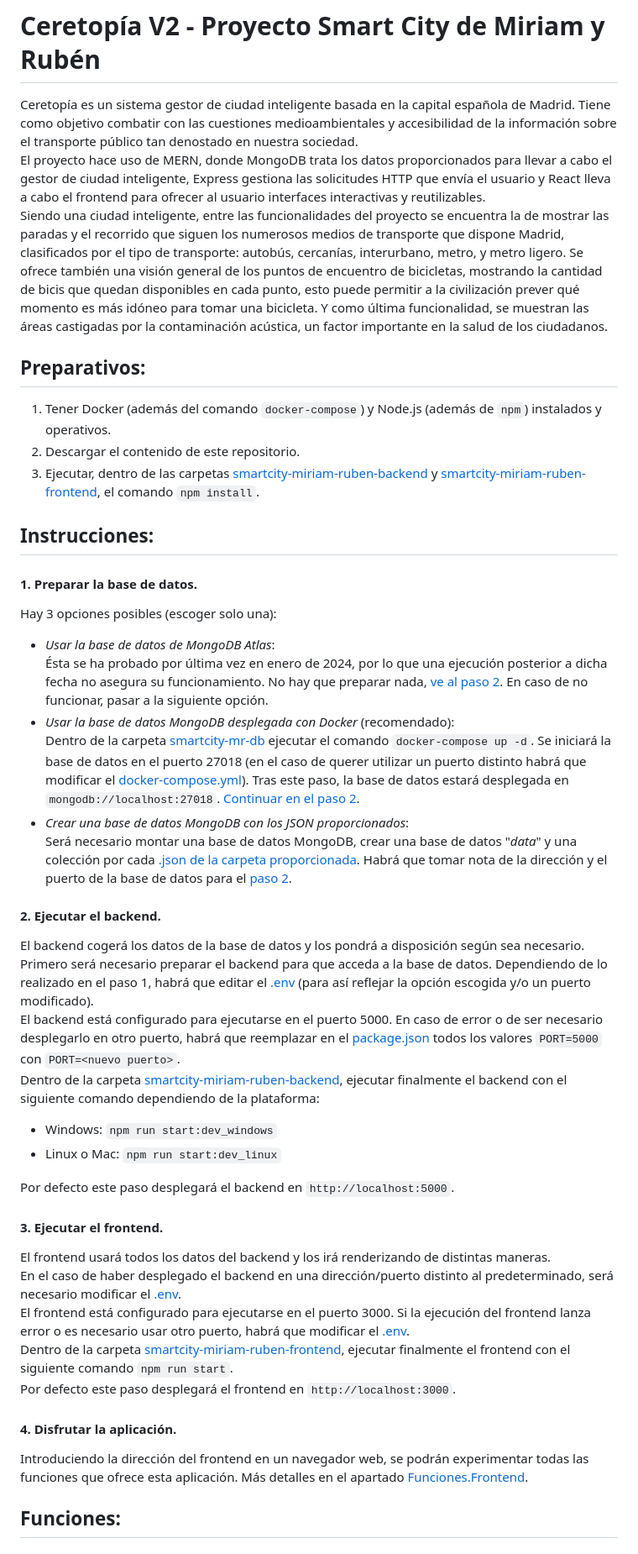
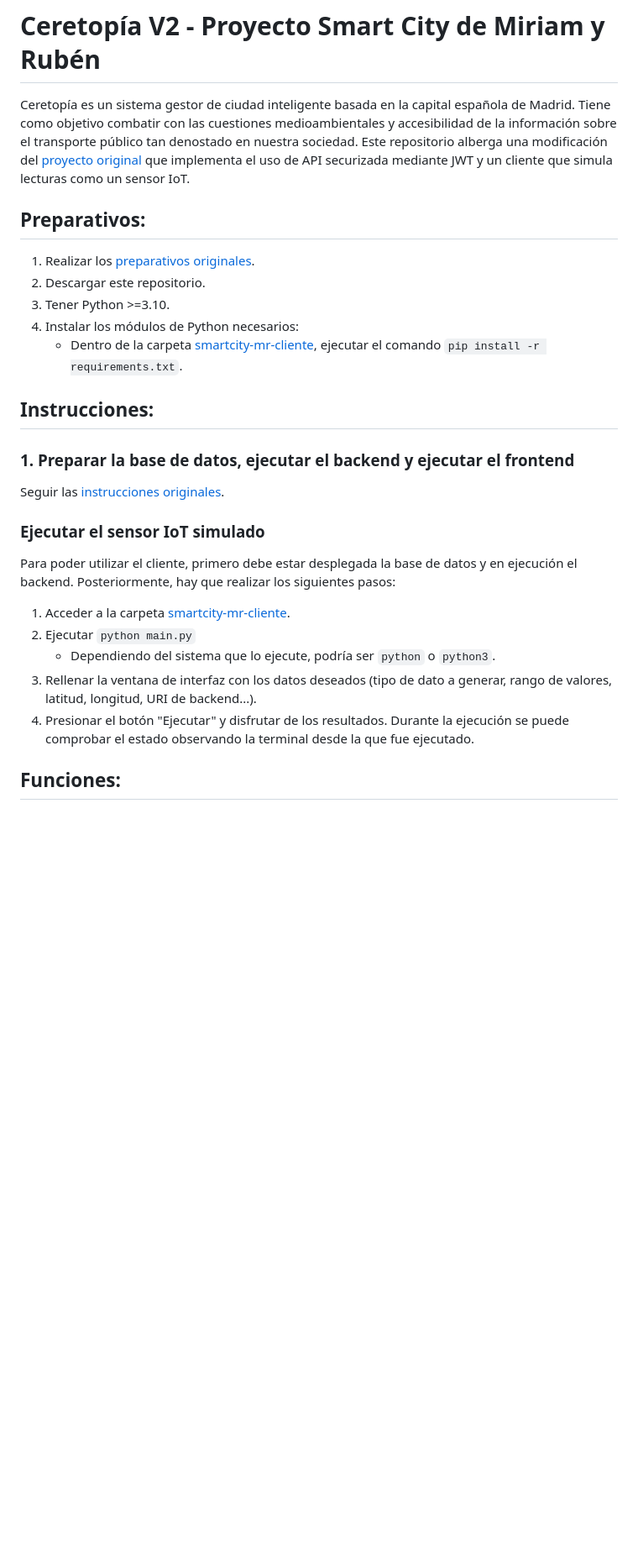
Before and after one commit to rubnium/SmartCity-v2-miriam-ruben, a Markdown page: README.md, the part around the change printed below. Shown: that part at 84% size. Drawn GitHub-style; blank space fills up the shorter version.

Commit message:
Actualizado README

```diff
--- a/README.md
+++ b/README.md
@@ -1,44 +1,27 @@
 # Ceretopía V2 - Proyecto Smart City de Miriam y Rubén
-Ceretopía es un sistema gestor de ciudad inteligente basada en la capital española de Madrid. Tiene como objetivo combatir con las cuestiones medioambientales y accesibilidad de la información sobre el transporte público tan denostado en nuestra sociedad.
-El proyecto hace uso de MERN, donde MongoDB trata los datos proporcionados para llevar a cabo el gestor de ciudad inteligente, Express gestiona las solicitudes HTTP que envía el usuario y React lleva a cabo el frontend para ofrecer al usuario interfaces interactivas y reutilizables.
-Siendo una ciudad inteligente, entre las funcionalidades del proyecto se encuentra la de mostrar las paradas y el recorrido que siguen los numerosos medios de transporte que dispone Madrid, clasificados por el tipo de transporte: autobús, cercanías, interurbano, metro, y metro ligero. Se ofrece también una visión general de los puntos de encuentro de bicicletas, mostrando la cantidad de bicis que quedan disponibles en cada punto, esto puede permitir a la civilización prever qué momento es más idóneo para tomar una bicicleta. Y como última funcionalidad, se muestran las áreas castigadas por la contaminación acústica, un factor importante en la salud de los ciudadanos.
+Ceretopía es un sistema gestor de ciudad inteligente basada en la capital española de Madrid. Tiene como objetivo combatir con las cuestiones medioambientales y accesibilidad de la información sobre el transporte público tan denostado en nuestra sociedad. Este repositorio alberga una modificación del [proyecto original](https://github.com/rubnium/SmartCity-miriam-ruben) que implementa el uso de API securizada mediante JWT y un cliente que simula lecturas como un sensor IoT.
 
 
 ## Preparativos:
-1. Tener Docker (además del comando `docker-compose`) y Node.js (además de `npm`) instalados y operativos.
-2. Descargar el contenido de este repositorio.
-3. Ejecutar, dentro de las carpetas [smartcity-miriam-ruben-backend](smartcity-miriam-ruben-backend/) y [smartcity-miriam-ruben-frontend](smartcity-miriam-ruben-frontend/), el comando `npm install`.
+1. Realizar los [preparativos originales](https://github.com/rubnium/SmartCity-miriam-ruben).
+2. Descargar este repositorio.
+3. Tener Python >=3.10.
+4. Instalar los módulos de Python necesarios:
+    - Dentro de la carpeta [smartcity-mr-cliente](smartcity-mr-cliente/), ejecutar el comando `pip install -r requirements.txt`.
 
 
 ## Instrucciones:
-#### 1. Preparar la base de datos.
-Hay 3 opciones posibles (escoger solo una):
-- *Usar la base de datos de MongoDB Atlas*:
-Ésta se ha probado por última vez en enero de 2024, por lo que una ejecución posterior a dicha fecha no asegura su funcionamiento. No hay que preparar nada, [ve al paso 2](#2-ejecutar-el-backend). En caso de no funcionar, pasar a la siguiente opción.
-- *Usar la base de datos MongoDB desplegada con Docker* (recomendado):
-Dentro de la carpeta [smartcity-mr-db](smartcity-mr-db/) ejecutar el comando `docker-compose up -d`. Se iniciará la base de datos en el puerto 27018 (en el caso de querer utilizar un puerto distinto habrá que modificar el [docker-compose.yml](smartcity-mr-db/docker-compose.yml)). Tras este paso, la base de datos estará desplegada en `mongodb://localhost:27018`. [Continuar en el paso 2](#2-ejecutar-el-backend).
-- *Crear una base de datos MongoDB con los JSON proporcionados*:
-Será necesario montar una base de datos MongoDB, crear una base de datos "*data*" y una colección por cada [.json de la carpeta proporcionada](smartcity-mr-db/data). Habrá que tomar nota de la dirección y el puerto de la base de datos para el [paso 2](#2-ejecutar-el-backend).
+### 1. Preparar la base de datos, ejecutar el backend y ejecutar el frontend
+Seguir las [instrucciones originales](https://github.com/rubnium/SmartCity-miriam-ruben).
 
-#### 2. Ejecutar el backend.
-El backend cogerá los datos de la base de datos y los pondrá a disposición según sea necesario.
-Primero será necesario preparar el backend para que acceda a la base de datos. Dependiendo de lo realizado en el paso 1, habrá que editar el [.env](smartcity-miriam-ruben-backend/.env) (para así reflejar la opción escogida y/o un puerto modificado).
-El backend está configurado para ejecutarse en el puerto 5000. En caso de error o de ser necesario desplegarlo en otro puerto, habrá que reemplazar en el [package.json](smartcity-miriam-ruben-backend/package.json) todos los valores `PORT=5000` con `PORT=<nuevo puerto>`.
-Dentro de la carpeta [smartcity-miriam-ruben-backend](smartcity-miriam-ruben-backend/), ejecutar finalmente el backend con el siguiente comando dependiendo de la plataforma:
-- Windows: `npm run start:dev_windows`
-- Linux o Mac: `npm run start:dev_linux`
 
-Por defecto este paso desplegará el backend en `http://localhost:5000`.
-
-#### 3. Ejecutar el frontend.
-El frontend usará todos los datos del backend y los irá renderizando de distintas maneras.
-En el caso de haber desplegado el backend en una dirección/puerto distinto al predeterminado, será necesario modificar el [.env](smartcity-miriam-ruben-frontend/.env).
-El frontend está configurado para ejecutarse en el puerto 3000. Si la ejecución del frontend lanza error o es necesario usar otro puerto, habrá que modificar el [.env](smartcity-miriam-ruben-frontend/.env).
-Dentro de la carpeta [smartcity-miriam-ruben-frontend](smartcity-miriam-ruben-frontend/), ejecutar finalmente el frontend con el siguiente comando `npm run start`.
-Por defecto este paso desplegará el frontend en `http://localhost:3000`.
-
-#### 4. Disfrutar la aplicación.
-Introduciendo la dirección del frontend en un navegador web, se podrán experimentar todas las funciones que ofrece esta aplicación. Más detalles en el apartado [Funciones.Frontend](#frontend).
+### Ejecutar el sensor IoT simulado
+Para poder utilizar el cliente, primero debe estar desplegada la base de datos y en ejecución el backend. Posteriormente, hay que realizar los siguientes pasos:
+1. Acceder a la carpeta [smartcity-mr-cliente](smartcity-mr-cliente/).
+2. Ejecutar `python main.py`
+    - Dependiendo del sistema que lo ejecute, podría ser `python` o `python3`.
+3. Rellenar la ventana de interfaz con los datos deseados (tipo de dato a generar, rango de valores, latitud, longitud, URI de backend...).
+4. Presionar el botón "Ejecutar" y disfrutar de los resultados. Durante la ejecución se puede comprobar el estado observando la terminal desde la que fue ejecutado.
 
 
 ## Funciones:
```
Also changed, not shown: other parts of README.md (+55 -2 lines).
